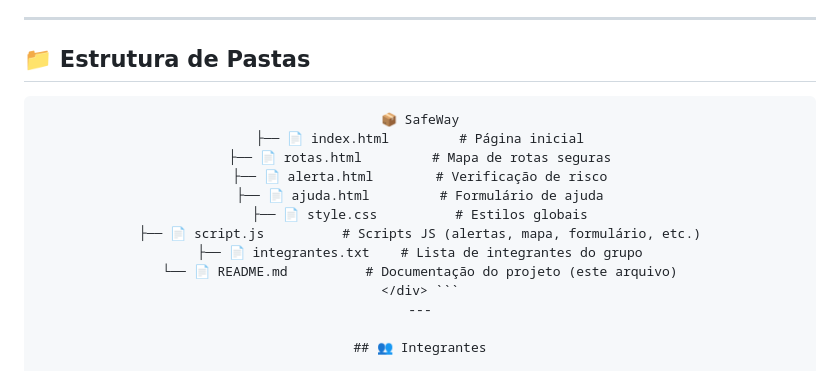
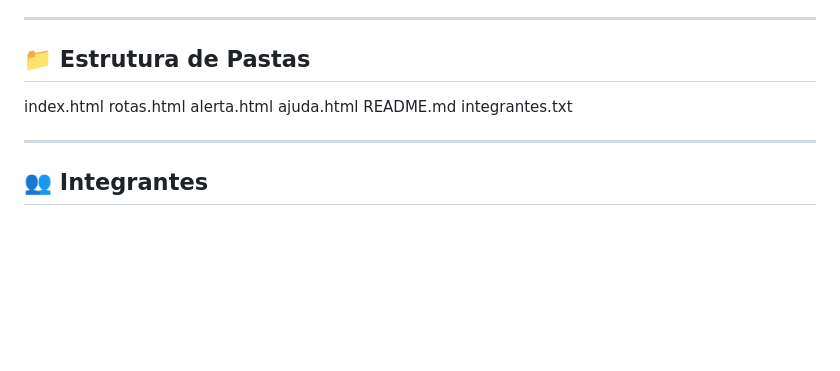
Before and after one commit to reenanjoordan/2-GLOBAL-SOLUTION, a Markdown page: README.md, the part around the change. Drawn GitHub-style; blank space fills up the shorter version.

````diff
--- a/README.md
+++ b/README.md
@@ -54,19 +54,13 @@ O **SafeWay** surge como uma solução digital inteligente pensada para atuar em
 
 ## 📁 Estrutura de Pastas
 
-<div align="center">
+index.html
+rotas.html
+alerta.html
+ajuda.html
+README.md
+integrantes.txt
 
-```text
-📦 SafeWay
-├── 📄 index.html         # Página inicial
-├── 📄 rotas.html         # Mapa de rotas seguras
-├── 📄 alerta.html        # Verificação de risco
-├── 📄 ajuda.html         # Formulário de ajuda
-├── 📄 style.css          # Estilos globais
-├── 📄 script.js          # Scripts JS (alertas, mapa, formulário, etc.)
-├── 📄 integrantes.txt    # Lista de integrantes do grupo
-└── 📄 README.md          # Documentação do projeto (este arquivo)
-</div> ```
 ---
 
 ## 👥 Integrantes
````
